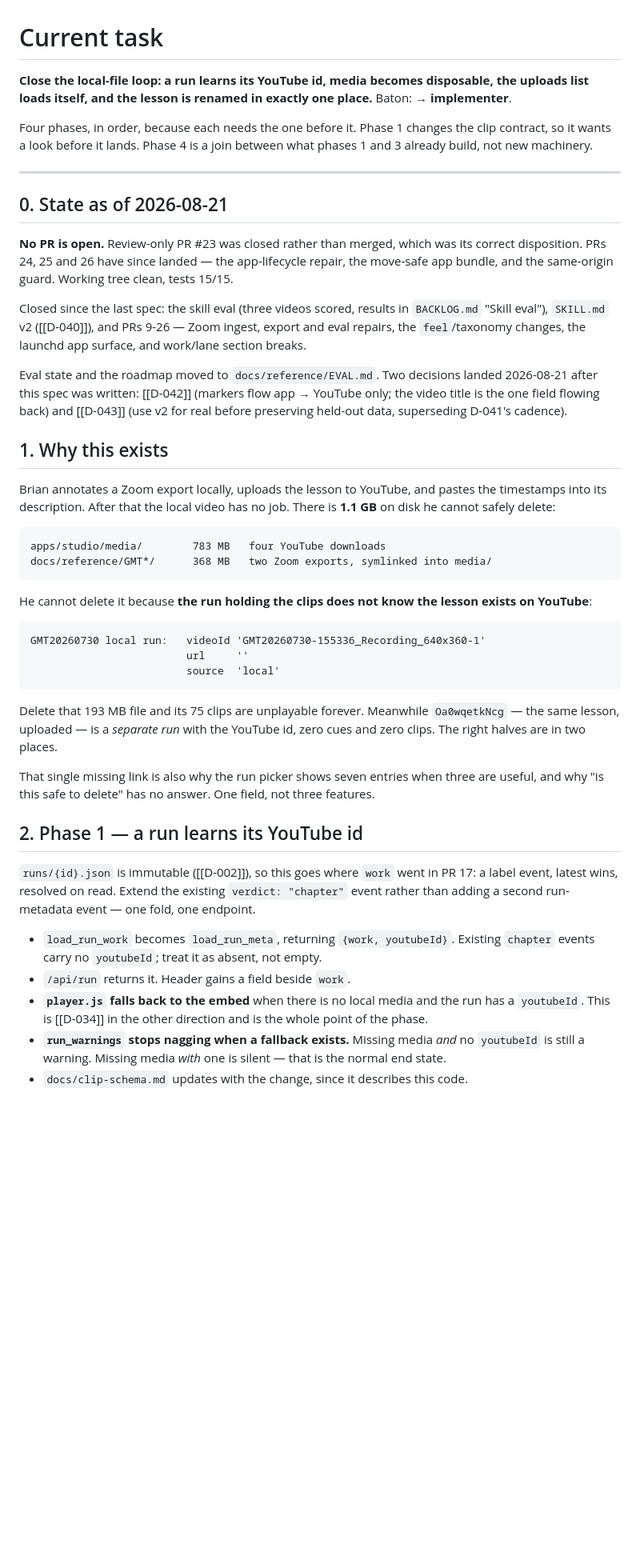
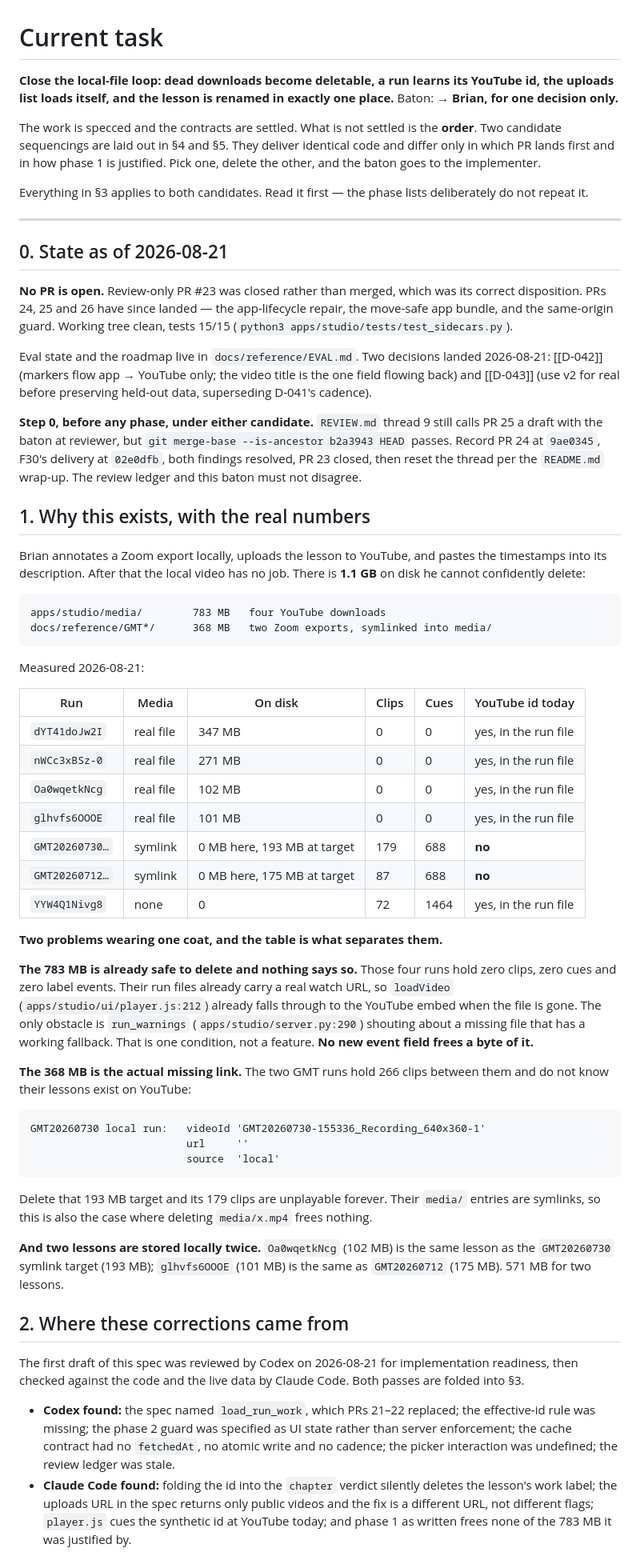
Before and after one commit to bsze24/yt-clip-marker, a Markdown page: docs/coordination/CURRENT.md, the part around one of its changes. Shown at 80% size. Drawn GitHub-style; blank space fills up the shorter version.

````diff
--- a/docs/coordination/CURRENT.md
+++ b/docs/coordination/CURRENT.md
@@ -1,12 +1,16 @@
 # Current task
 
-**Close the local-file loop: a run learns its YouTube id, media becomes disposable, the
+**Close the local-file loop: dead downloads become deletable, a run learns its YouTube id, the
 uploads list loads itself, and the lesson is renamed in exactly one place.** Baton:
-**→ implementer**.
+**→ Brian, for one decision only.**
 
-Four phases, in order, because each needs the one before it. Phase 1 changes the clip
-contract, so it wants a look before it lands. Phase 4 is a join between what phases 1 and 3
-already build, not new machinery.
+The work is specced and the contracts are settled. What is not settled is the **order**. Two
+candidate sequencings are laid out in §4 and §5. They deliver identical code and differ only in
+which PR lands first and in how phase 1 is justified. Pick one, delete the other, and the baton
+goes to the implementer.
+
+Everything in §3 applies to both candidates. Read it first — the phase lists deliberately do not
+repeat it.
 
 ---
 
@@ -14,30 +18,52 @@ already build, not new machinery.
 
 **No PR is open.** Review-only PR #23 was closed rather than merged, which was its correct
 disposition. PRs 24, 25 and 26 have since landed — the app-lifecycle repair, the move-safe app
-bundle, and the same-origin guard. Working tree clean, tests 15/15.
+bundle, and the same-origin guard. Working tree clean, tests 15/15
+(`python3 apps/studio/tests/test_sidecars.py`).
 
-Closed since the last spec: the skill eval (three videos scored, results in `BACKLOG.md`
-"Skill eval"), `SKILL.md` v2 ([[D-040]]), and PRs 9-26 — Zoom ingest, export and eval repairs,
-the `feel`/taxonomy changes, the launchd app surface, and work/lane section breaks.
+Eval state and the roadmap live in `docs/reference/EVAL.md`. Two decisions landed 2026-08-21:
+[[D-042]] (markers flow app → YouTube only; the video title is the one field flowing back) and
+[[D-043]] (use v2 for real before preserving held-out data, superseding D-041's cadence).
 
-Eval state and the roadmap moved to `docs/reference/EVAL.md`. Two decisions landed 2026-08-21
-after this spec was written: [[D-042]] (markers flow app → YouTube only; the video title is the
-one field flowing back) and [[D-043]] (use v2 for real before preserving held-out data,
-superseding D-041's cadence).
+**Step 0, before any phase, under either candidate.** `REVIEW.md` thread 9 still calls PR 25 a
+draft with the baton at reviewer, but `git merge-base --is-ancestor b2a3943 HEAD` passes. Record
+PR 24 at `9ae0345`, F30's delivery at `02e0dfb`, both findings resolved, PR 23 closed, then reset
+the thread per the `README.md` wrap-up. The review ledger and this baton must not disagree.
 
-## 1. Why this exists
+## 1. Why this exists, with the real numbers
 
-Brian annotates a Zoom export locally, uploads the lesson to YouTube, and pastes the
-timestamps into its description. After that the local video has no job. There is **1.1 GB** on
-disk he cannot safely delete:
+Brian annotates a Zoom export locally, uploads the lesson to YouTube, and pastes the timestamps
+into its description. After that the local video has no job. There is **1.1 GB** on disk he
+cannot confidently delete:
 
 ```
 apps/studio/media/        783 MB   four YouTube downloads
 docs/reference/GMT*/      368 MB   two Zoom exports, symlinked into media/
 ```
 
-He cannot delete it because **the run holding the clips does not know the lesson exists on
-YouTube**:
+Measured 2026-08-21:
+
+| Run | Media | On disk | Clips | Cues | YouTube id today |
+| --- | --- | --- | --- | --- | --- |
+| `dYT41doJw2I` | real file | 347 MB | 0 | 0 | yes, in the run file |
+| `nWCc3xBSz-0` | real file | 271 MB | 0 | 0 | yes, in the run file |
+| `Oa0wqetkNcg` | real file | 102 MB | 0 | 0 | yes, in the run file |
+| `glhvfs6OOOE` | real file | 101 MB | 0 | 0 | yes, in the run file |
+| `GMT20260730…` | symlink | 0 MB here, 193 MB at target | 179 | 688 | **no** |
+| `GMT20260712…` | symlink | 0 MB here, 175 MB at target | 87 | 688 | **no** |
+| `YYW4Q1Nivg8` | none | 0 | 72 | 1464 | yes, in the run file |
+
+**Two problems wearing one coat, and the table is what separates them.**
+
+**The 783 MB is already safe to delete and nothing says so.** Those four runs hold zero clips,
+zero cues and zero label events. Their run files already carry a real watch URL, so `loadVideo`
+(`apps/studio/ui/player.js:212`) already falls through to the YouTube embed when the file is
+gone. The only obstacle is `run_warnings` (`apps/studio/server.py:290`) shouting about a missing
+file that has a working fallback. That is one condition, not a feature. **No new event field
+frees a byte of it.**
+
+**The 368 MB is the actual missing link.** The two GMT runs hold 266 clips between them and do
+not know their lessons exist on YouTube:
 
 ```
 GMT20260730 local run:   videoId 'GMT20260730-155336_Recording_640x360-1'
@@ -45,25 +71,24 @@ GMT20260730 local run:   videoId 'GMT20260730-155336_Recording_640x360-1'
                          source  'local'
 ```
 
-Delete that 193 MB file and its 75 clips are unplayable forever. Meanwhile `Oa0wqetkNcg` — the
-same lesson, uploaded — is a *separate run* with the YouTube id, zero cues and zero clips. The
-right halves are in two places.
+Delete that 193 MB target and its 179 clips are unplayable forever. Their `media/` entries are
+symlinks, so this is also the case where deleting `media/x.mp4` frees nothing.
 
-That single missing link is also why the run picker shows seven entries when three are useful,
-and why "is this safe to delete" has no answer. One field, not three features.
+**And two lessons are stored locally twice.** `Oa0wqetkNcg` (102 MB) is the same lesson as the
+`GMT20260730` symlink target (193 MB); `glhvfs6OOOE` (101 MB) is the same as `GMT20260712`
+(175 MB). 571 MB for two lessons.
 
-## 2. Phase 1 — a run learns its YouTube id
+## 2. Where these corrections came from
 
-`runs/{id}.json` is immutable ([[D-002]]), so this goes where `work` went in PR 17: a label
-event, latest wins, resolved on read. Extend the existing `verdict: "chapter"` event rather
-than adding a second run-metadata event — one fold, one endpoint.
+The first draft of this spec was reviewed by Codex on 2026-08-21 for implementation readiness,
+then checked against the code and the live data by Claude Code. Both passes are folded into §3.
 
-- `load_run_work` becomes `load_run_meta`, returning `{work, youtubeId}`. Existing `chapter`
-  events carry no `youtubeId`; treat it as absent, not empty.
-- `/api/run` returns it. Header gains a field beside `work`.
-- **`player.js` falls back to the embed** when there is no local media and the run has a
-  `youtubeId`. This is [[D-034]] in the other direction and is the whole point of the phase.
-- **`run_warnings` stops nagging when a fallback exists.** Missing media *and* no `youtubeId`
-  is still a warning. Missing media *with* one is silent — that is the normal end state.
-- `docs/clip-schema.md` updates with the change, since it describes this code.
+- **Codex found:** the spec named `load_run_work`, which PRs 21–22 replaced; the effective-id
+  rule was missing; the phase 2 guard was specified as UI state rather than server enforcement;
+  the cache contract had no `fetchedAt`, no atomic write and no cadence; the picker interaction
+  was undefined; the review ledger was stale.
+- **Claude Code found:** folding the id into the `chapter` verdict silently deletes the lesson's
+  work label; the uploads URL in the spec returns only public videos and the fix is a different
+  URL, not different flags; `player.js` cues the synthetic id at YouTube today; and phase 1 as
+  written frees none of the 783 MB it was justified by.
 
````
Also changed, not shown: other parts of docs/coordination/CURRENT.md (+263 -152 lines).
